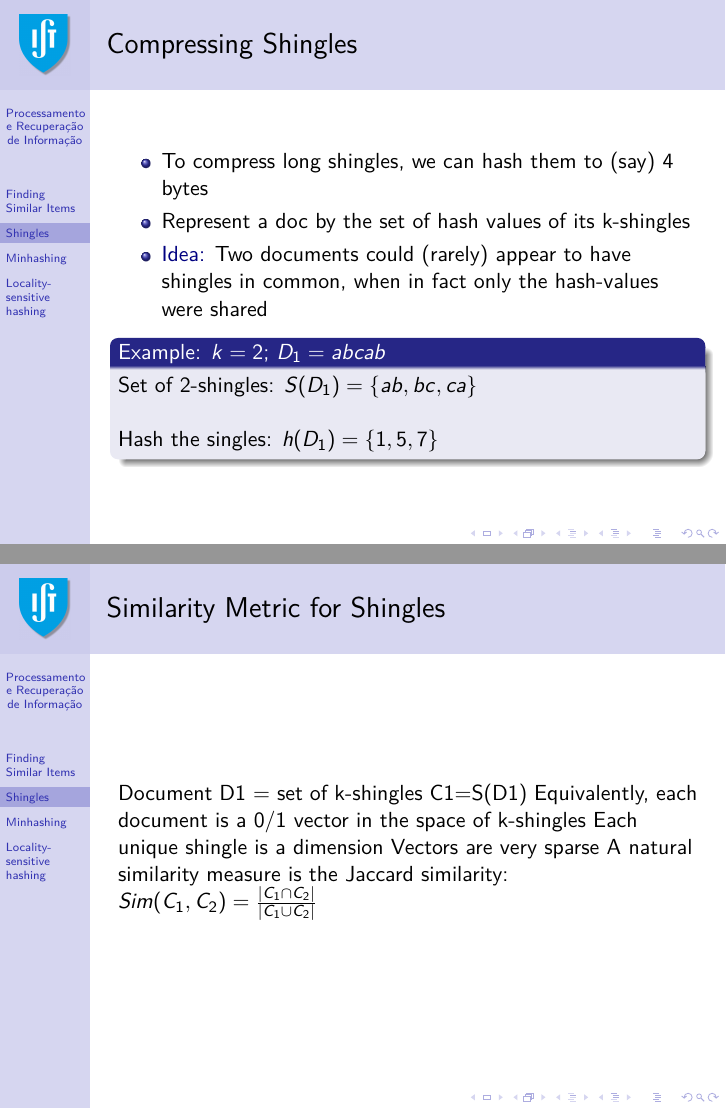
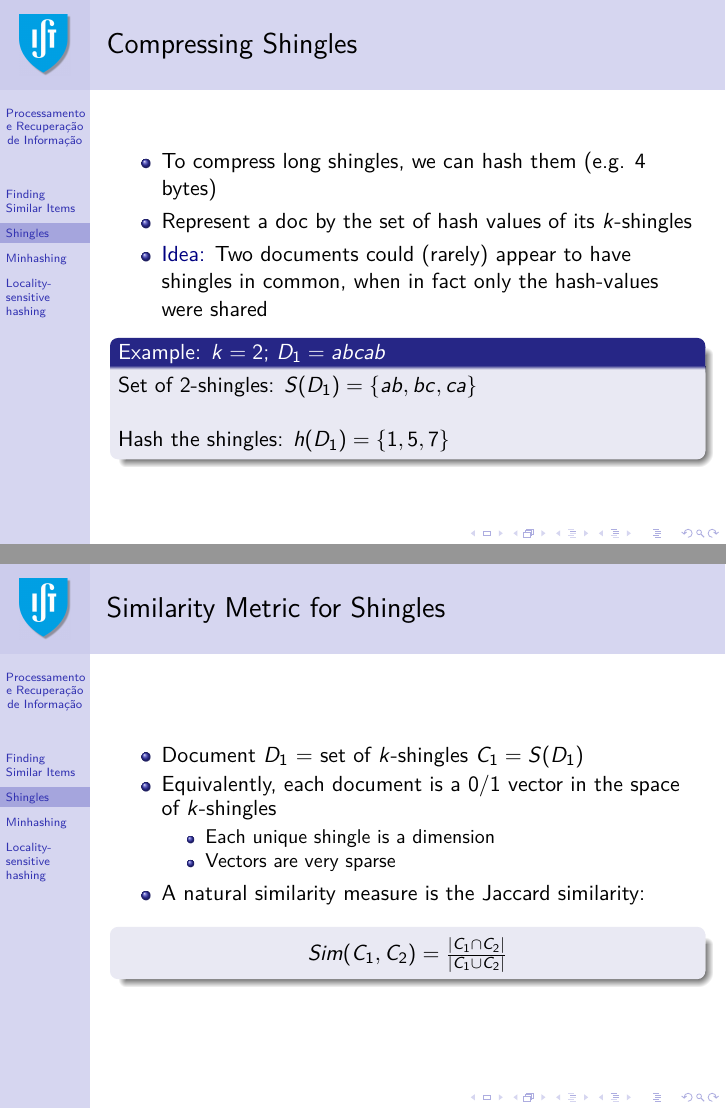
Before and after one commit to pavelcalado/pri1819, LaTeX slides (slides/11-similarity-search.tex): pages 15 and 16 of 53, joined at a grey line. Compiled offline with pdfLaTeX.

Commit message:
Fixed formatting.

```diff
--- a/slides/11-similarity-search.tex
+++ b/slides/11-similarity-search.tex
@@ -225,9 +234,9 @@ Given a large number ($N$ in the millions or billions) of text documents, find p
 \begin{frame} \frametitle{Compressing Shingles}
 
 \begin{itemize}
-\item To compress long shingles, we can hash them to (say) 4 bytes
+\item To compress long shingles, we can hash them (e.g. 4 bytes)
 
-\item Represent a doc by the set of hash values of its k-shingles
+\item Represent a doc by the set of hash values of its $k$-shingles
 
 \item \emph{Idea:} Two documents could (rarely) appear to have shingles in common, when in fact only the hash-values were shared
 \end{itemize}
@@ -236,25 +245,29 @@ Given a large number ($N$ in the millions or billions) of text documents, find p
   Set of 2-shingles: $S(D_1)=\{ab, bc, ca\}$
 
   ~\\
-  Hash the singles: $h(D_1)=\{1, 5, 7\}$
+  Hash the shingles: $h(D_1)=\{1, 5, 7\}$
 \end{block}
 \end{frame}
 
 %%%%%
-%%%%%
-%%%%%
 
 \begin{frame} \frametitle{Similarity Metric for Shingles}
 
+\begin{itemize}
+\item Document $D_1$ = set of $k$-shingles $C_1=S(D_1)$
+\item Equivalently, each document is a 0/1 vector in the space of $k$-shingles
+   \begin{itemize}
+   \item Each unique shingle is a dimension
+   \item Vectors are very sparse
+   \end{itemize}
+\item A natural similarity measure is the Jaccard similarity:
+\end{itemize}
 
-Document D1 = set of k-shingles C1=S(D1)
-Equivalently, each document is a 0/1 vector in the space of k-shingles
-   Each unique shingle is a dimension
-    Vectors are very sparse
-A natural similarity measure is the Jaccard similarity:
-
+\begin{block}{}
+\begin{center}
 $Sim(C_1, C_2) = \frac{|C_1 \cap C_2|}{|C_1 \cup C_2|}$
-
+\end{center}
+\end{block}
 \end{frame}
 
 %%%%%
```
Also changed, not shown: slides/11-similarity-search.pdf, slides/11-similarity-search.tex (27 more changed lines).
